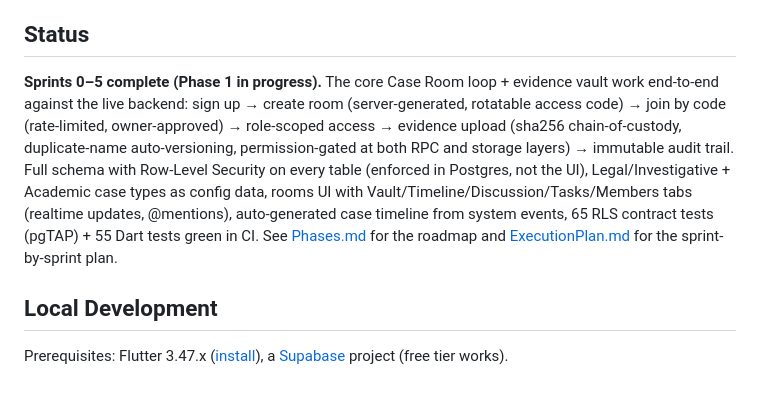
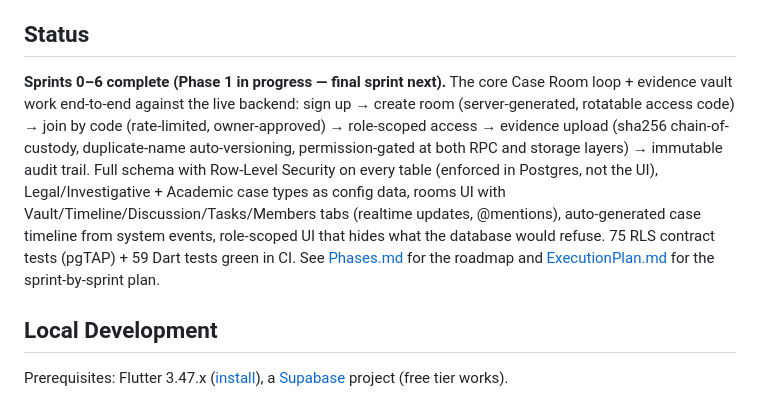
Before and after one commit to abdullahhshafique/case_thread, a Markdown page: README.md, the part around the change. Drawn GitHub-style.

Commit message:
docs: sprint 6 closeout — config-not-rebuild proven, gating live

```diff
--- a/README.md
+++ b/README.md
@@ -34,7 +34,7 @@ CaseThread's answer: **Case Rooms** with code-based access, role-based permissio
 
 ## Status
 
-**Sprints 0–5 complete (Phase 1 in progress).** The core Case Room loop + evidence vault work end-to-end against the live backend: sign up → create room (server-generated, rotatable access code) → join by code (rate-limited, owner-approved) → role-scoped access → evidence upload (sha256 chain-of-custody, duplicate-name auto-versioning, permission-gated at both RPC and storage layers) → immutable audit trail. Full schema with Row-Level Security on every table (enforced in Postgres, not the UI), Legal/Investigative + Academic case types as config data, rooms UI with Vault/Timeline/Discussion/Tasks/Members tabs (realtime updates, @mentions), auto-generated case timeline from system events, 65 RLS contract tests (pgTAP) + 55 Dart tests green in CI. See [Phases.md](./Phases.md) for the roadmap and [ExecutionPlan.md](./ExecutionPlan.md) for the sprint-by-sprint plan.
+**Sprints 0–6 complete (Phase 1 in progress — final sprint next).** The core Case Room loop + evidence vault work end-to-end against the live backend: sign up → create room (server-generated, rotatable access code) → join by code (rate-limited, owner-approved) → role-scoped access → evidence upload (sha256 chain-of-custody, duplicate-name auto-versioning, permission-gated at both RPC and storage layers) → immutable audit trail. Full schema with Row-Level Security on every table (enforced in Postgres, not the UI), Legal/Investigative + Academic case types as config data, rooms UI with Vault/Timeline/Discussion/Tasks/Members tabs (realtime updates, @mentions), auto-generated case timeline from system events, role-scoped UI that hides what the database would refuse. 75 RLS contract tests (pgTAP) + 59 Dart tests green in CI. See [Phases.md](./Phases.md) for the roadmap and [ExecutionPlan.md](./ExecutionPlan.md) for the sprint-by-sprint plan.
 
 ## Local Development
 
```
